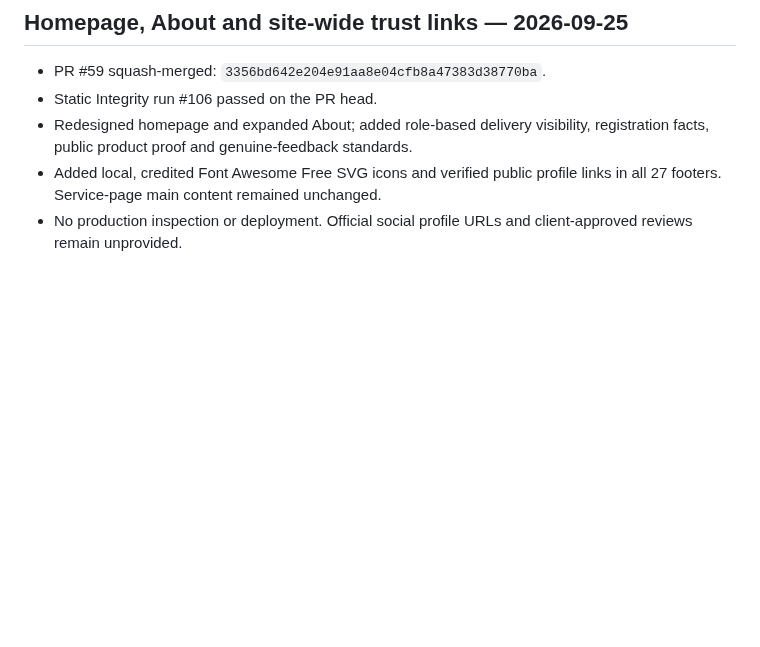
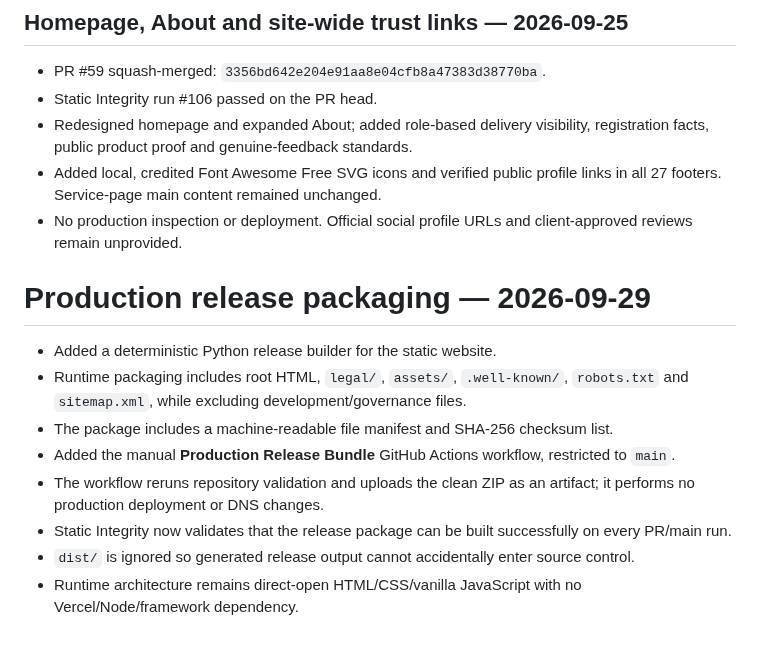
Before and after one commit to Vertex-Systems-Network/vsn-website, a Markdown page: RELEASE-NOTES.md, the part around the change. Rendered like a GitHub page; blank space fills up the shorter version.

Commit message:
Record production release packaging milestone

```diff
--- a/RELEASE-NOTES.md
+++ b/RELEASE-NOTES.md
@@ -78,3 +78,15 @@ See `LAUNCH-HANDOFF.md` for the authoritative production handoff and launch orde
 - Redesigned homepage and expanded About; added role-based delivery visibility, registration facts, public product proof and genuine-feedback standards.
 - Added local, credited Font Awesome Free SVG icons and verified public profile links in all 27 footers. Service-page main content remained unchanged.
 - No production inspection or deployment. Official social profile URLs and client-approved reviews remain unprovided.
+
+
+# Production release packaging — 2026-09-29
+
+- Added a deterministic Python release builder for the static website.
+- Runtime packaging includes root HTML, `legal/`, `assets/`, `.well-known/`, `robots.txt` and `sitemap.xml`, while excluding development/governance files.
+- The package includes a machine-readable file manifest and SHA-256 checksum list.
+- Added the manual **Production Release Bundle** GitHub Actions workflow, restricted to `main`.
+- The workflow reruns repository validation and uploads the clean ZIP as an artifact; it performs no production deployment or DNS changes.
+- Static Integrity now validates that the release package can be built successfully on every PR/main run.
+- `dist/` is ignored so generated release output cannot accidentally enter source control.
+- Runtime architecture remains direct-open HTML/CSS/vanilla JavaScript with no Vercel/Node/framework dependency.
```
